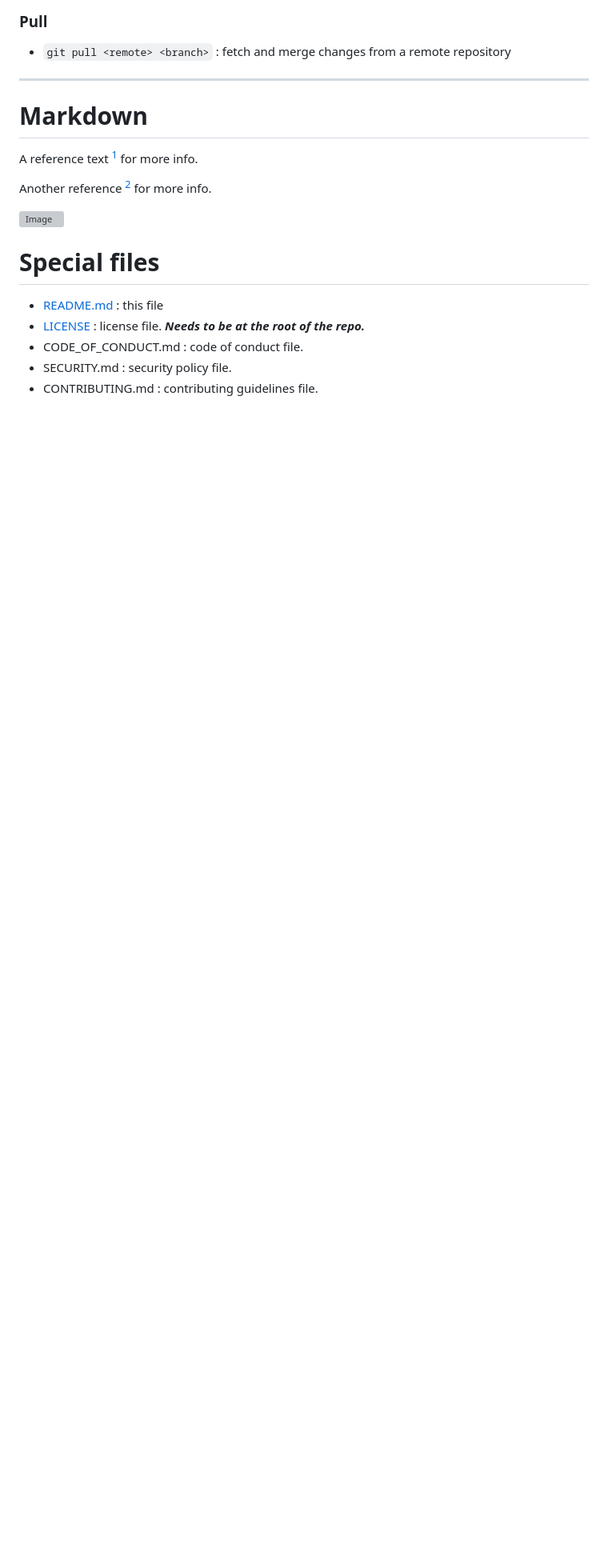
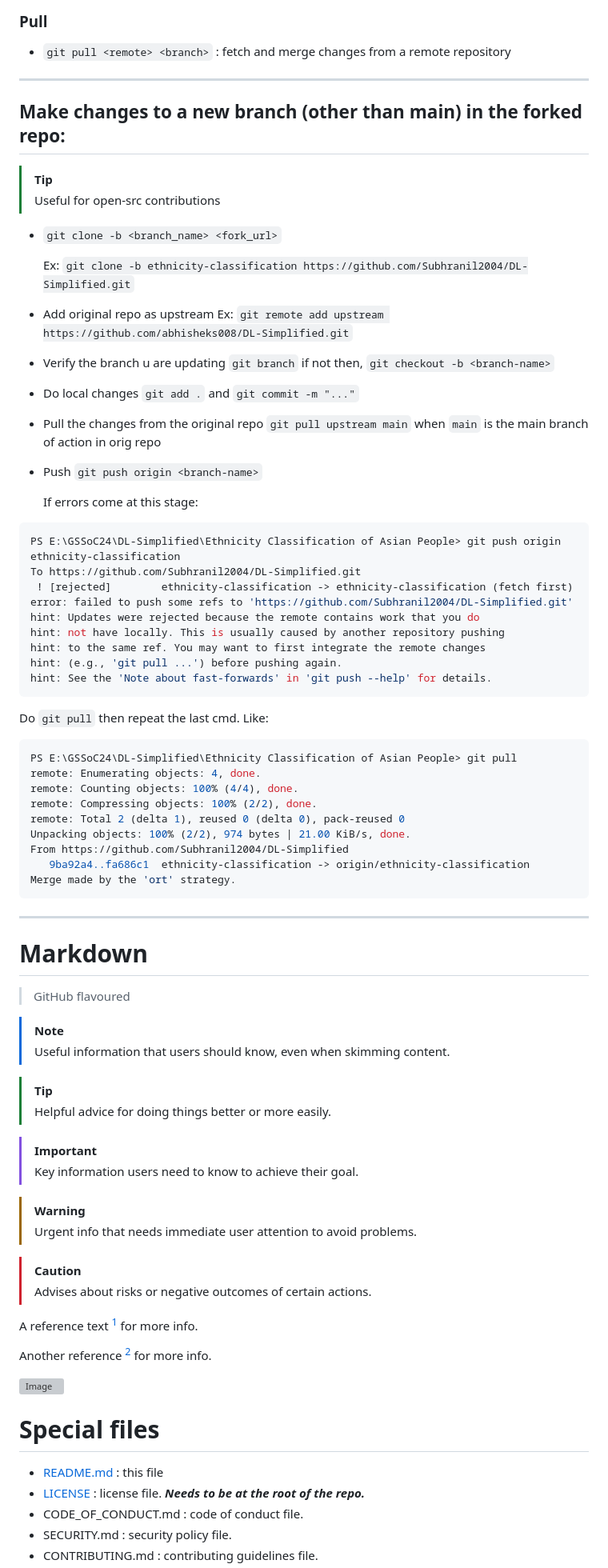
Before and after one commit to Subhranil2004/octo-journey, a Markdown page: notes/Commands.md, the part around the change. Shown at 80% size. Rendered like a GitHub page; blank space fills up the shorter version; grey boxes are pictures that could not be loaded.

````diff
--- a/notes/Commands.md
+++ b/notes/Commands.md
@@ -122,8 +122,75 @@ git push -u origin main
 
 *******
 
+## Make changes to a new branch (other than main) in the forked repo:
+
+> [!TIP]
+> Useful for open-src contributions
+- `git clone -b <branch_name> <fork_url>`
+
+  Ex: `git clone -b ethnicity-classification https://github.com/Subhranil2004/DL-Simplified.git`
+
+- Add original repo as upstream
+  Ex: `git remote add upstream https://github.com/abhisheks008/DL-Simplified.git`
+
+- Verify the branch u are updating
+  `git branch` if not then, `git checkout -b <branch-name>`
+- Do local changes
+  `git add .` and `git commit -m "..."`
+- Pull the changes from the original repo
+  `git pull upstream main` when `main` is the main branch of action in orig repo
+
+- Push
+  `git push origin <branch-name>`
+
+  If errors come at this stage:
+```sh
+PS E:\GSSoC24\DL-Simplified\Ethnicity Classification of Asian People> git push origin ethnicity-classification
+To https://github.com/Subhranil2004/DL-Simplified.git
+ ! [rejected]        ethnicity-classification -> ethnicity-classification (fetch first)
+error: failed to push some refs to 'https://github.com/Subhranil2004/DL-Simplified.git'
+hint: Updates were rejected because the remote contains work that you do
+hint: not have locally. This is usually caused by another repository pushing
+hint: to the same ref. You may want to first integrate the remote changes
+hint: (e.g., 'git pull ...') before pushing again.
+hint: See the 'Note about fast-forwards' in 'git push --help' for details.
+```
+Do `git pull` then repeat the last cmd.
+Like:
+```sh
+PS E:\GSSoC24\DL-Simplified\Ethnicity Classification of Asian People> git pull
+remote: Enumerating objects: 4, done.
+remote: Counting objects: 100% (4/4), done.
+remote: Compressing objects: 100% (2/2), done.
+remote: Total 2 (delta 1), reused 0 (delta 0), pack-reused 0
+Unpacking objects: 100% (2/2), 974 bytes | 21.00 KiB/s, done.
+From https://github.com/Subhranil2004/DL-Simplified
+   9ba92a4..fa686c1  ethnicity-classification -> origin/ethnicity-classification
+Merge made by the 'ort' strategy.
+```
+
+
+******
+
 
 # Markdown
+> GitHub flavoured
+
+> [!NOTE]
+> Useful information that users should know, even when skimming content.
+
+> [!TIP]
+> Helpful advice for doing things better or more easily.
+
+> [!IMPORTANT]
+> Key information users need to know to achieve their goal.
+
+> [!WARNING]
+> Urgent info that needs immediate user attention to avoid problems.
+
+> [!CAUTION]
+> Advises about risks or negative outcomes of certain actions.
+
 A reference text [^1] for more info.
 
 [^1]: 1st footnote. https://www.markdownguide.org/basic-syntax/
````
